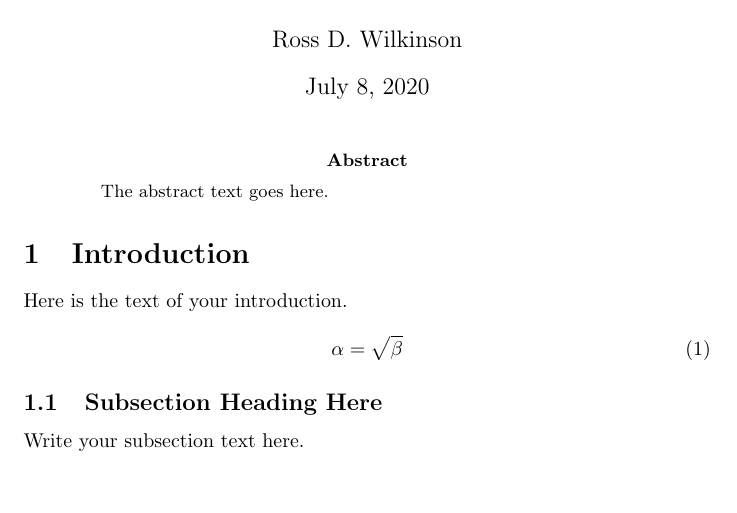
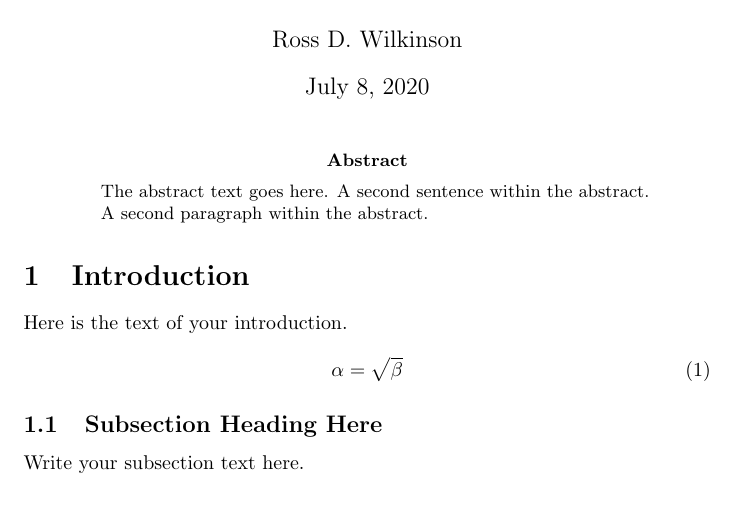
Before and after one commit to ross-wilkinson/rock-no-rock, a LaTeX paper (docs/manuscript.tex): part of the page, cut so that both start at the same text, the shorter picture padded with empty space. Compiled offline with pdfLaTeX.

Commit message:
Edit Abstract

```diff
--- a/docs/manuscript.tex
+++ b/docs/manuscript.tex
@@ -10,6 +10,9 @@
 
 \begin{abstract}
 The abstract text goes here.
+A second sentence within the abstract.
+
+A second paragraph within the abstract.
 \end{abstract}
 
 \section{Introduction}
```
